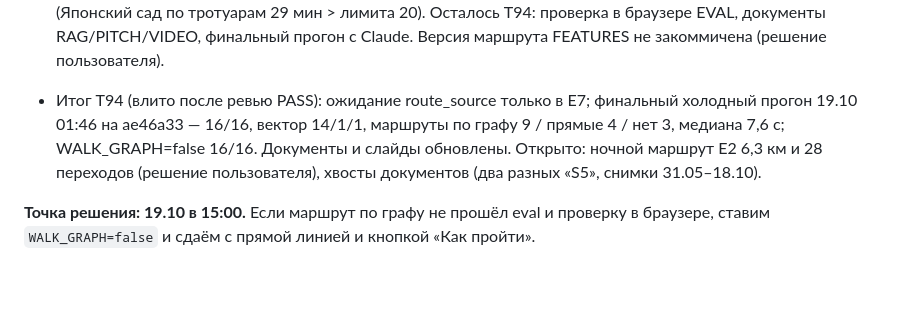
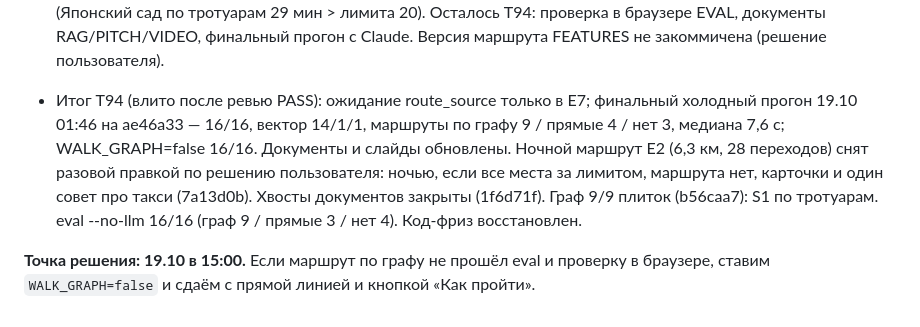
Before and after one commit to Batyrkhan121/Hacathon-Build-with-AI-, a Markdown page: docs/PLAN.md, the part around the change. Rendered like a GitHub page; blank space fills up the shorter version.

Commit message:
docs(plan): night route fix merged, docs tails closed, code freeze restored
Co-Authored-By: Claude Opus 5.5 <noreply@anthropic.com>

```diff
--- a/docs/PLAN.md
+++ b/docs/PLAN.md
@@ -191,6 +191,6 @@
 
 - Итог (19.10 ночью): T93 граф 8 из 9 плиток (нет walk_tile_8, северо-восточная окраина), 60 307 узлов, 4071 переход, все 9 ориентиров (c9837ff); T92 карта (4fc8178, ревью BLOCK по kind в innerHTML → белый список); T91 маршрут (94f491f, два BLOCK исправлены: артефакт привязки «71 м · 9 мин» и нет отката к прямой при исключении; ночь ×1,1). eval --no-llm 16/16 (по графу 9, прямых 4), WALK_GRAPH=false 16/16, пробы 13/13. Вживую S5 «Ночью»: сплошная линия, 7 переходов (5 со светофором), лестницы, ошибок нет. В S1 карточек 2 (Японский сад по тротуарам 29 мин > лимита 20). Осталось T94: проверка в браузере EVAL, документы RAG/PITCH/VIDEO, финальный прогон с Claude. Версия маршрута FEATURES не закоммичена (решение пользователя).
 
-- Итог T94 (влито после ревью PASS): ожидание route_source только в E7; финальный холодный прогон 19.10 01:46 на ae46a33 — 16/16, вектор 14/1/1, маршруты по графу 9 / прямые 4 / нет 3, медиана 7,6 с; WALK_GRAPH=false 16/16. Документы и слайды обновлены. Открыто: ночной маршрут E2 6,3 км и 28 переходов (решение пользователя), хвосты документов (два разных «S5», снимки 31.05–18.10).
+- Итог T94 (влито после ревью PASS): ожидание route_source только в E7; финальный холодный прогон 19.10 01:46 на ae46a33 — 16/16, вектор 14/1/1, маршруты по графу 9 / прямые 4 / нет 3, медиана 7,6 с; WALK_GRAPH=false 16/16. Документы и слайды обновлены. Ночной маршрут E2 (6,3 км, 28 переходов) снят разовой правкой по решению пользователя: ночью, если все места за лимитом, маршрута нет, карточки и один совет про такси (7a13d0b). Хвосты документов закрыты (1f6d71f). Граф 9/9 плиток (b56caa7): S1 по тротуарам. eval --no-llm 16/16 (граф 9 / прямые 3 / нет 4). Код-фриз восстановлен.
 
 **Точка решения: 19.10 в 15:00.** Если маршрут по графу не прошёл eval и проверку в браузере, ставим `WALK_GRAPH=false` и сдаём с прямой линией и кнопкой «Как пройти».
```
